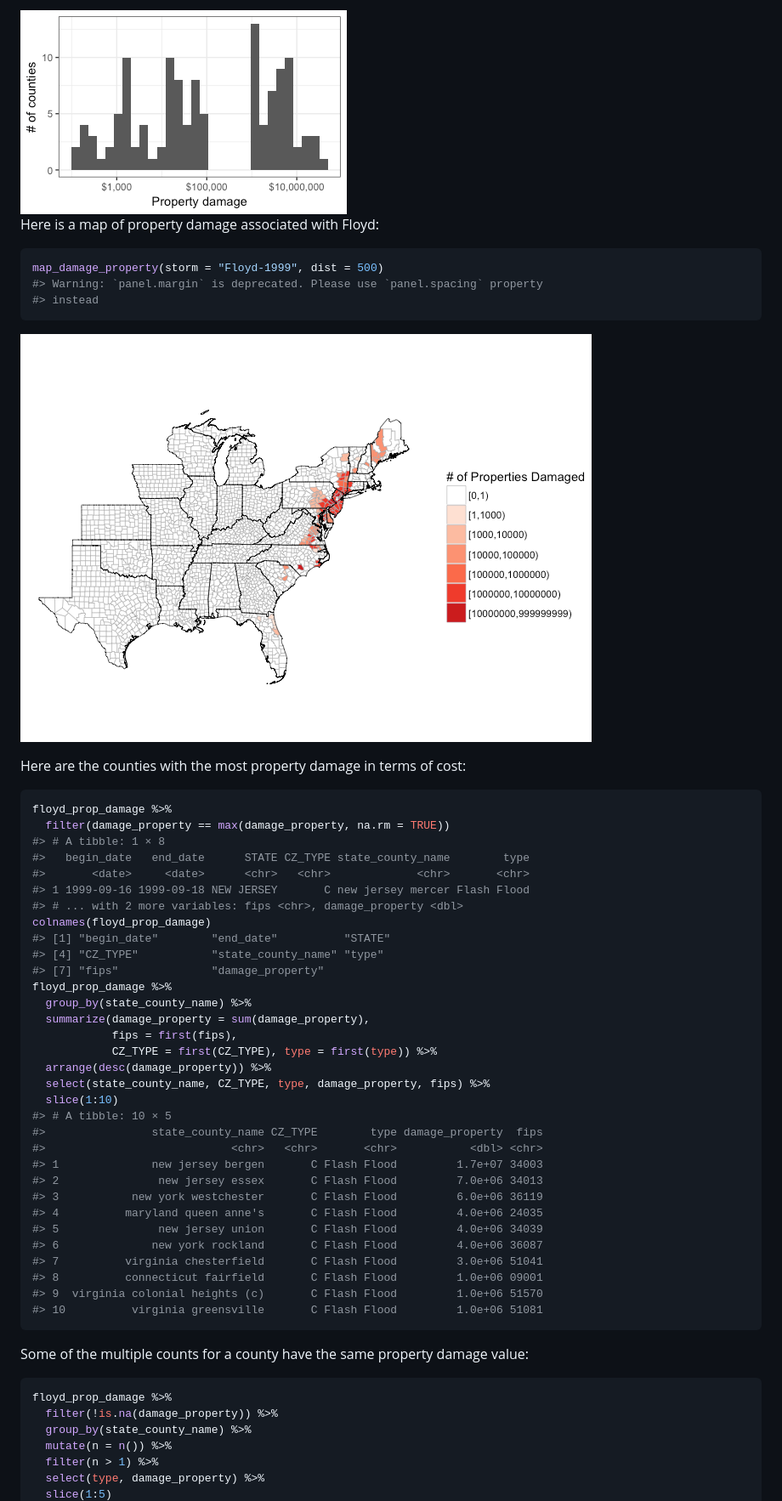
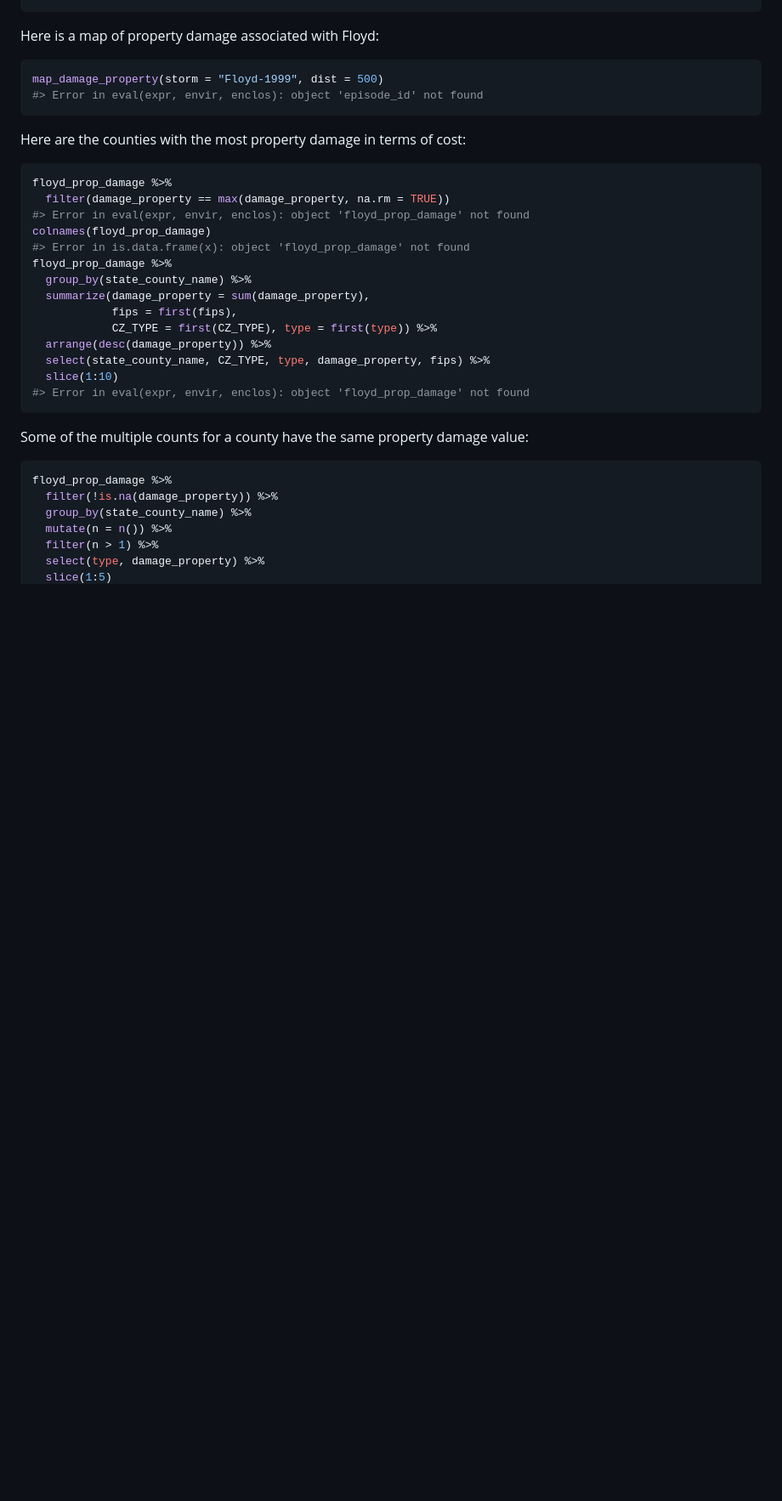
Before and after one commit to geanders/noaastormevents, a Markdown page: README.md, the part around the change printed below. Shown: that part at 85% size. GitHub-like rendering; pictures changed too: README-unnamed-chunk-14-1.png; blank space fills up the shorter version.

````diff
--- a/README.md
+++ b/README.md
@@ -252,31 +257,20 @@ ggplot(floyd_prop_damage, aes(x = damage_property)) +
 ```
-
-<img src="README-unnamed-chunk-14-1.png" style="display: block; margin: auto;" />
 
 Here is a map of property damage associated with Floyd:
 
 ``` r
 map_damage_property(storm = "Floyd-1999", dist = 500)
-#> Warning: `panel.margin` is deprecated. Please use `panel.spacing` property
-#> instead
+#> Error in eval(expr, envir, enclos): object 'episode_id' not found
 ```
-
-![](README-unnamed-chunk-15-1.png)
 
 Here are the counties with the most property damage in terms of cost:
 
 ``` r
 floyd_prop_damage %>%
   filter(damage_property == max(damage_property, na.rm = TRUE))
-#> # A tibble: 1 × 8
-#>   begin_date   end_date      STATE CZ_TYPE state_county_name        type
-#>       <date>     <date>      <chr>   <chr>             <chr>       <chr>
-#> 1 1999-09-16 1999-09-18 NEW JERSEY       C new jersey mercer Flash Flood
-#> # ... with 2 more variables: fips <chr>, damage_property <dbl>
+#> Error in eval(expr, envir, enclos): object 'floyd_prop_damage' not found
 colnames(floyd_prop_damage)
-#> [1] "begin_date"        "end_date"          "STATE"
-#> [4] "CZ_TYPE"           "state_county_name" "type"
-#> [7] "fips"              "damage_property"
+#> Error in is.data.frame(x): object 'floyd_prop_damage' not found
 floyd_prop_damage %>%
   group_by(state_county_name) %>%
   summarize(damage_property = sum(damage_property),
@@ -285,19 +279,7 @@ floyd_prop_damage %>%
   arrange(desc(damage_property)) %>%
   select(state_county_name, CZ_TYPE, type, damage_property, fips) %>%
   slice(1:10)
-#> # A tibble: 10 × 5
-#>                state_county_name CZ_TYPE        type damage_property  fips
-#>                            <chr>   <chr>       <chr>           <dbl> <chr>
-#> 1              new jersey bergen       C Flash Flood         1.7e+07 34003
-#> 2               new jersey essex       C Flash Flood         7.0e+06 34013
-#> 3           new york westchester       C Flash Flood         6.0e+06 36119
-#> 4          maryland queen anne's       C Flash Flood         4.0e+06 24035
-#> 5               new jersey union       C Flash Flood         4.0e+06 34039
-#> 6              new york rockland       C Flash Flood         4.0e+06 36087
-#> 7          virginia chesterfield       C Flash Flood         3.0e+06 51041
-#> 8          connecticut fairfield       C Flash Flood         1.0e+06 09001
-#> 9  virginia colonial heights (c)       C Flash Flood         1.0e+06 51570
-#> 10          virginia greensville       C Flash Flood         1.0e+06 51081
+#> Error in eval(expr, envir, enclos): object 'floyd_prop_damage' not found
 ```
 
 Some of the multiple counts for a county have the same property damage value:
````
Also changed, not shown: other parts of README.md (+59 -88 lines), README-unnamed-chunk-12-1.png, README-unnamed-chunk-13-1.png, README-unnamed-chunk-6-1.png.
